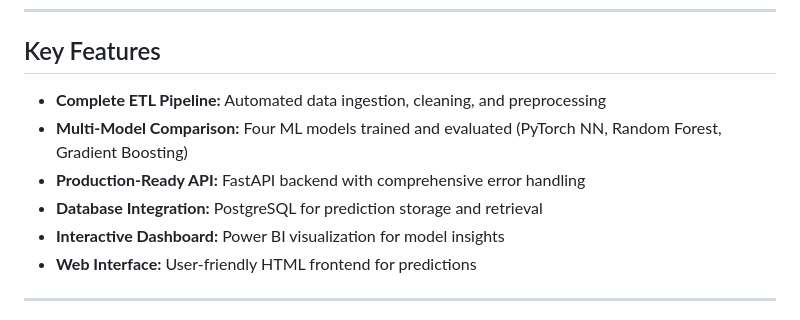
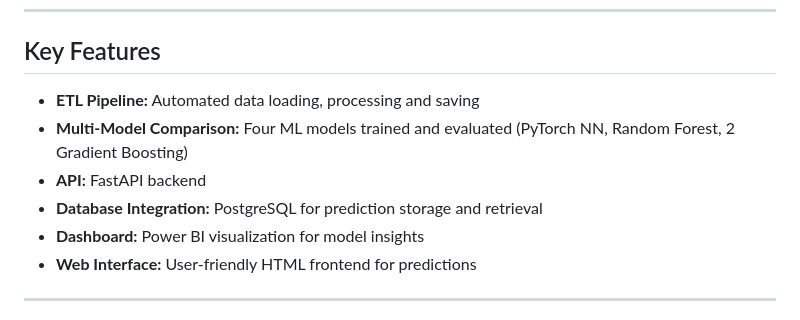
Before and after one commit to tobigross/heart_failure_prediction, a Markdown page: README.md, the part around the change. GitHub-like rendering.

```diff
--- a/README.md
+++ b/README.md
@@ -8,11 +8,11 @@ An end-to-end machine learning application that predicts heart based on patient
 
 ## Key Features
 
-- **Complete ETL Pipeline:** Automated data ingestion, cleaning, and preprocessing
-- **Multi-Model Comparison:** Four ML models trained and evaluated (PyTorch NN, Random Forest, Gradient Boosting)
-- **Production-Ready API:** FastAPI backend with comprehensive error handling
+- **ETL Pipeline:** Automated data loading, processing and saving
+- **Multi-Model Comparison:** Four ML models trained and evaluated (PyTorch NN, Random Forest, 2 Gradient Boosting)
+- **API:** FastAPI backend
 - **Database Integration:** PostgreSQL for prediction storage and retrieval
-- **Interactive Dashboard:** Power BI visualization for model insights
+- **Dashboard:** Power BI visualization for model insights
 - **Web Interface:** User-friendly HTML frontend for predictions
 
 ---
```
